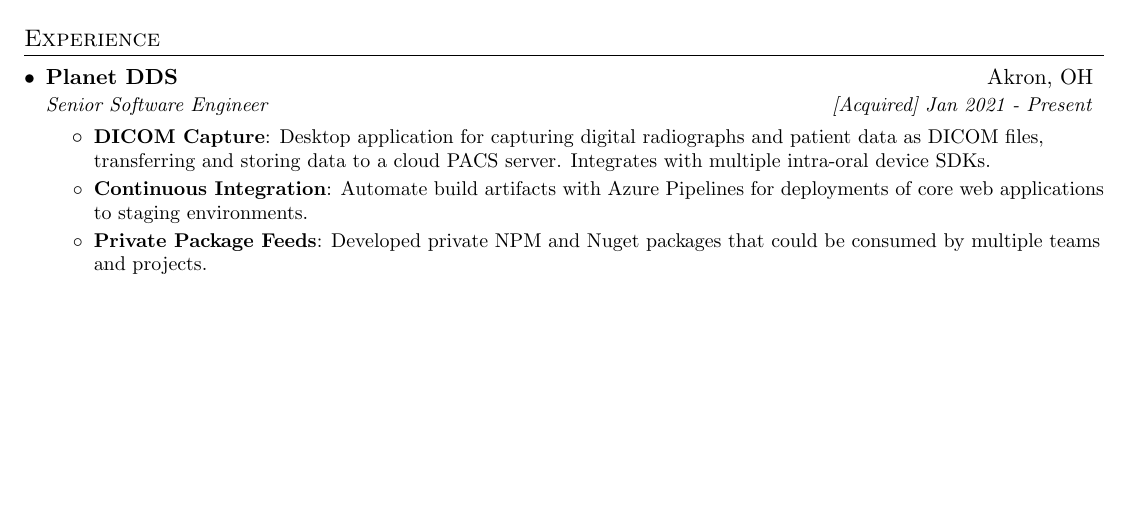
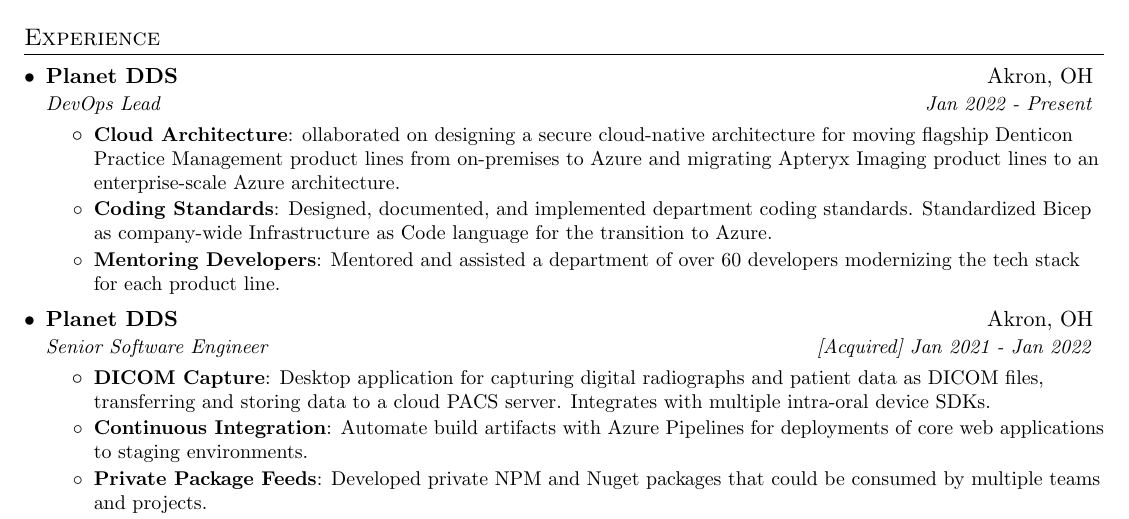
Before and after one commit to MattSheehanDev/resume, a LaTeX CV (matthew_sheehan_resume.tex): part of page 1 of 2, cut so that both start at the same text, the shorter picture padded with empty space. Compiled offline with pdfLaTeX.

Commit message:
2022/09/29 updates

```diff
--- a/matthew_sheehan_resume.tex
+++ b/matthew_sheehan_resume.tex
@@ -101,7 +101,19 @@
   \resumeSubHeadingListStart
     \resumeSubheading
       {Planet DDS}{Akron, OH}
-      {Senior Software Engineer}{[Acquired] Jan 2021 - Present}
+      {DevOps Lead}{Jan 2022 - Present}
+      \resumeItemListStart
+        \resumeItem{Cloud Architecture}
+          {ollaborated on designing a secure cloud-native architecture for moving flagship Denticon Practice Management product lines from on-premises to Azure and migrating Apteryx Imaging product lines to an enterprise-scale Azure architecture.}
+        \resumeItem{Coding Standards}
+          {Designed, documented, and implemented department coding standards. Standardized Bicep as company-wide Infrastructure as Code language for the transition to Azure.}
+        \resumeItem{Mentoring Developers}
+          {Mentored and assisted a department of over 60 developers modernizing the tech stack for each product line.}
+      \resumeItemListEnd
+
+    \resumeSubheading
+      {Planet DDS}{Akron, OH}
+      {Senior Software Engineer}{[Acquired] Jan 2021 - Jan 2022}
       \resumeItemListStart
         \resumeItem{DICOM Capture}
           {Desktop application for capturing digital radiographs and patient data as DICOM files, transferring and storing data to a cloud PACS server. Integrates with multiple intra-oral device SDKs.}
```
Also changed, not shown: matthew_sheehan_resume.pdf.
